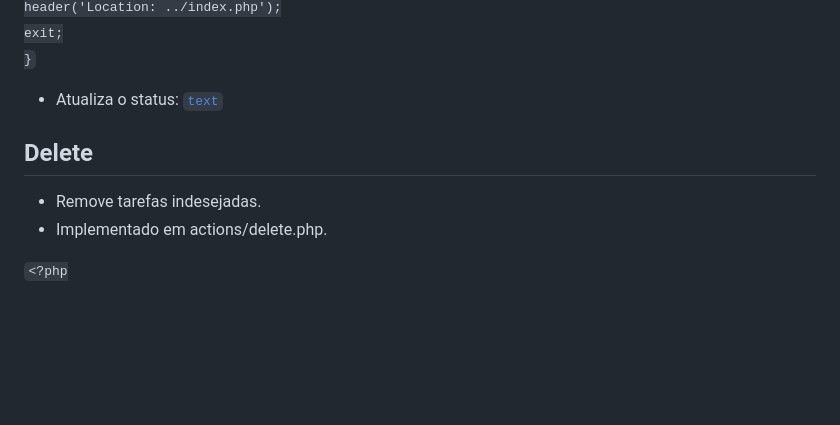
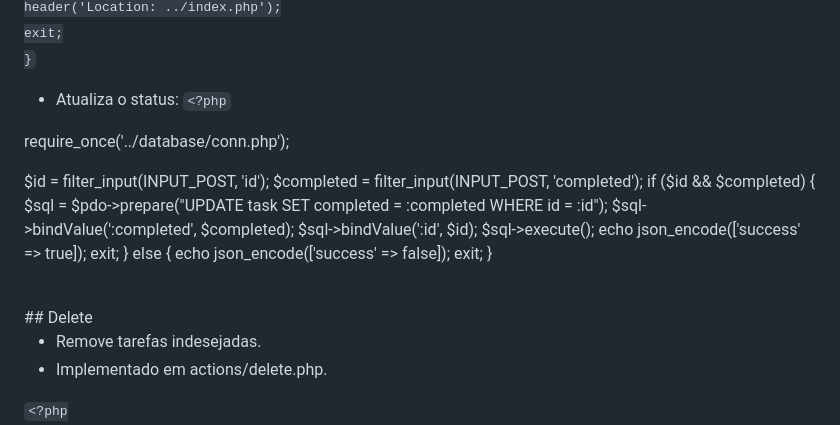
Before and after one commit to apedrodev1/JavaScript-Learning-HUB, a Markdown page: To do list/README.md, the part around one of its changes. Rendered like a GitHub page; blank space fills up the shorter version.

```diff
--- a/To do list/README.md
+++ b/To do list/README.md
@@ -104,10 +104,28 @@ if ($description && $id) {
 
 
 - Atualiza o status:
-<code>[text](actions/update-progress.php)</code>
+<code><?php
 
+require_once('../database/conn.php');
 
+$id = filter_input(INPUT_POST, 'id');
+$completed = filter_input(INPUT_POST, 'completed');
+if ($id && $completed) {
+    $sql = $pdo->prepare("UPDATE task SET completed = :completed WHERE id = :id");
+    $sql->bindValue(':completed', $completed);
+    $sql->bindValue(':id', $id);
+    $sql->execute();
+    echo json_encode(['success' => true]);
+    exit;
+} else {
+    echo json_encode(['success' => false]);
+    exit;
+}
+</code>
+
+<br>
 ## Delete
+
 - Remove tarefas indesejadas.
 - Implementado em actions/delete.php.
 
```
Also changed, not shown: other parts of To do list/README.md (+4 -4 lines).
